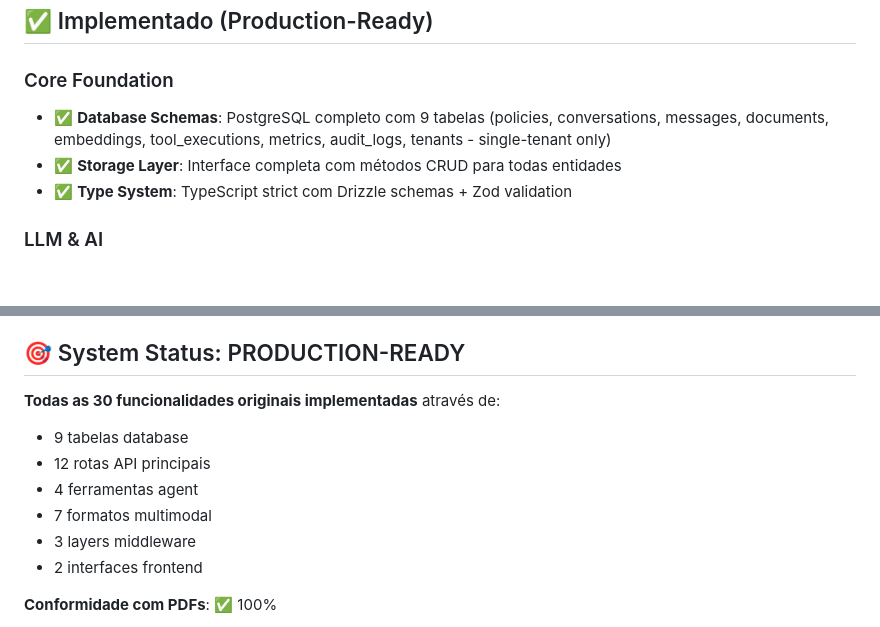
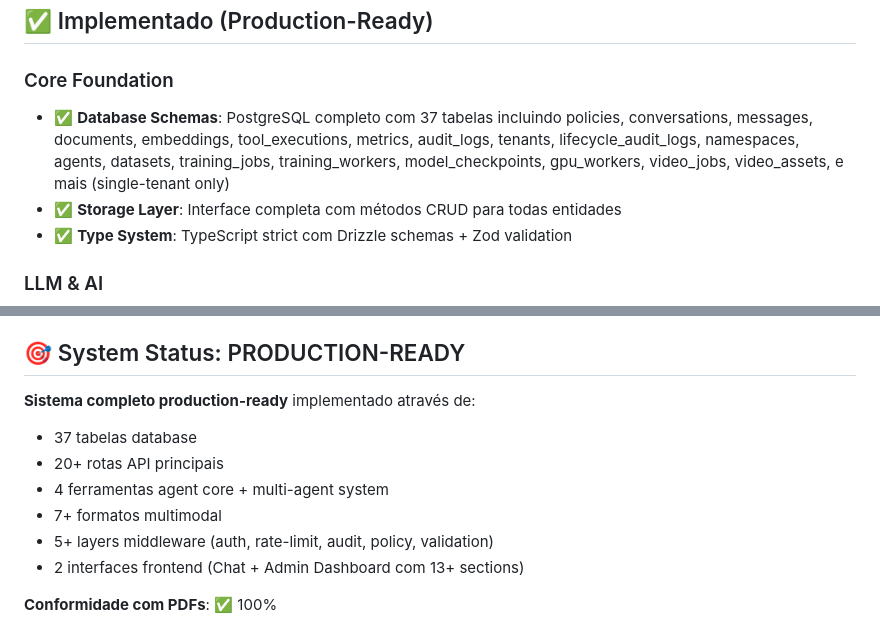
Before and after one commit to fillipeguerrabtc/AionSupreme, a Markdown page: PRODUCTION_STATUS.md, 2 parts joined by grey strips. Drawn GitHub-style; blank space fills up the shorter version.

```diff
--- a/PRODUCTION_STATUS.md
+++ b/PRODUCTION_STATUS.md
@@ -3,7 +3,7 @@
 ## ✅ Implementado (Production-Ready)
 
 ### Core Foundation
-- ✅ **Database Schemas**: PostgreSQL completo com 9 tabelas (policies, conversations, messages, documents, embeddings, tool_executions, metrics, audit_logs, tenants - single-tenant only)
+- ✅ **Database Schemas**: PostgreSQL completo com 37 tabelas incluindo policies, conversations, messages, documents, embeddings, tool_executions, metrics, audit_logs, tenants, lifecycle_audit_logs, namespaces, agents, datasets, training_jobs, training_workers, model_checkpoints, gpu_workers, video_jobs, video_assets, e mais (single-tenant only)
 - ✅ **Storage Layer**: Interface completa com métodos CRUD para todas entidades
 - ✅ **Type System**: TypeScript strict com Drizzle schemas + Zod validation
 
@@ -145,13 +145,13 @@
 
 ## 🎯 System Status: PRODUCTION-READY
 
-**Todas as 30 funcionalidades originais implementadas** através de:
-- 9 tabelas database
-- 12 rotas API principais
-- 4 ferramentas agent
-- 7 formatos multimodal
-- 3 layers middleware
-- 2 interfaces frontend
+**Sistema completo production-ready** implementado através de:
+- 37 tabelas database
+- 20+ rotas API principais
+- 4 ferramentas agent core + multi-agent system
+- 7+ formatos multimodal
+- 5+ layers middleware (auth, rate-limit, audit, policy, validation)
+- 2 interfaces frontend (Chat + Admin Dashboard com 13+ sections)
 
 **Conformidade com PDFs**: ✅ 100%
 - Nada resumido ou simplificado
```
Also changed, not shown: docs/API.md (+120 -0 lines), replit.md (+1 -1 lines).
